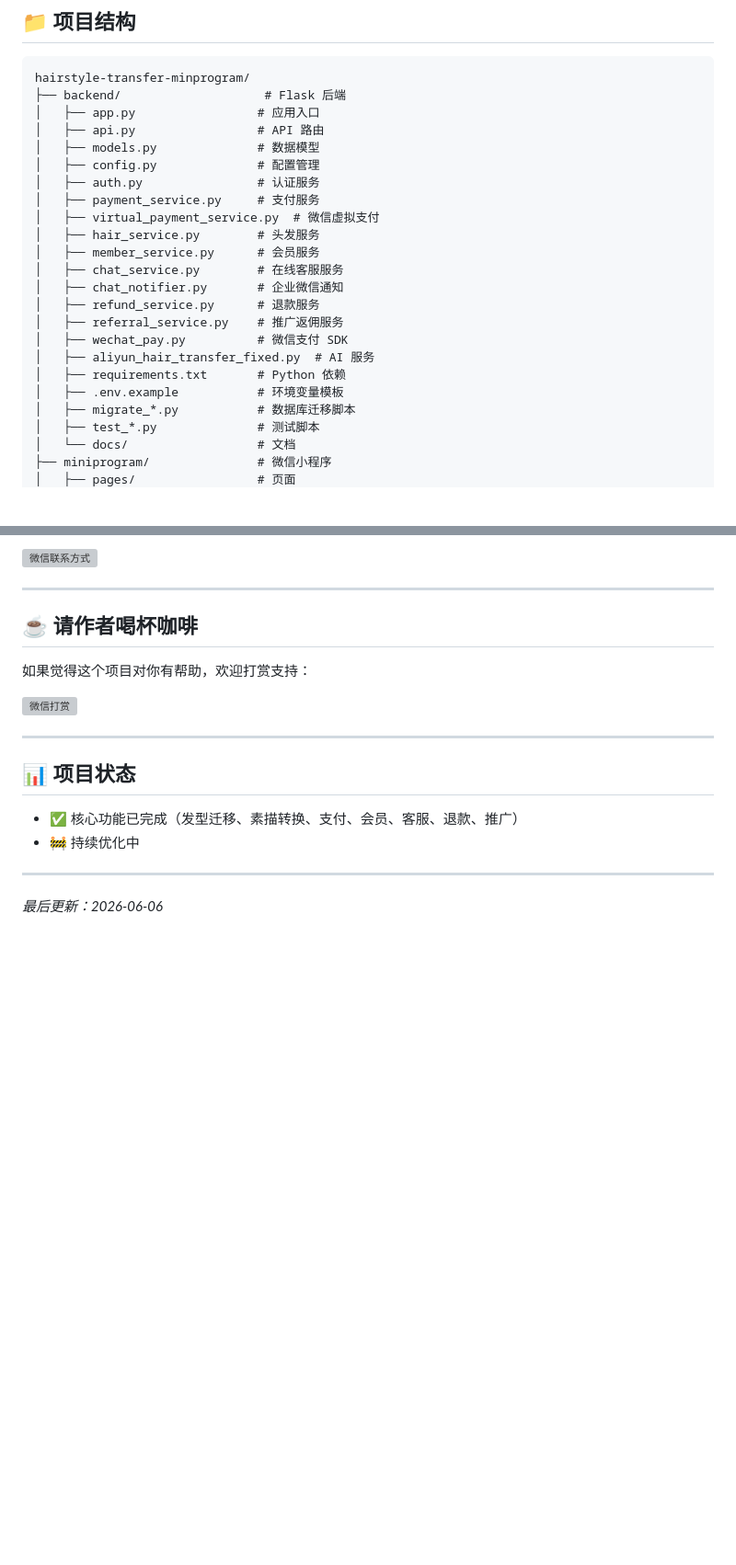
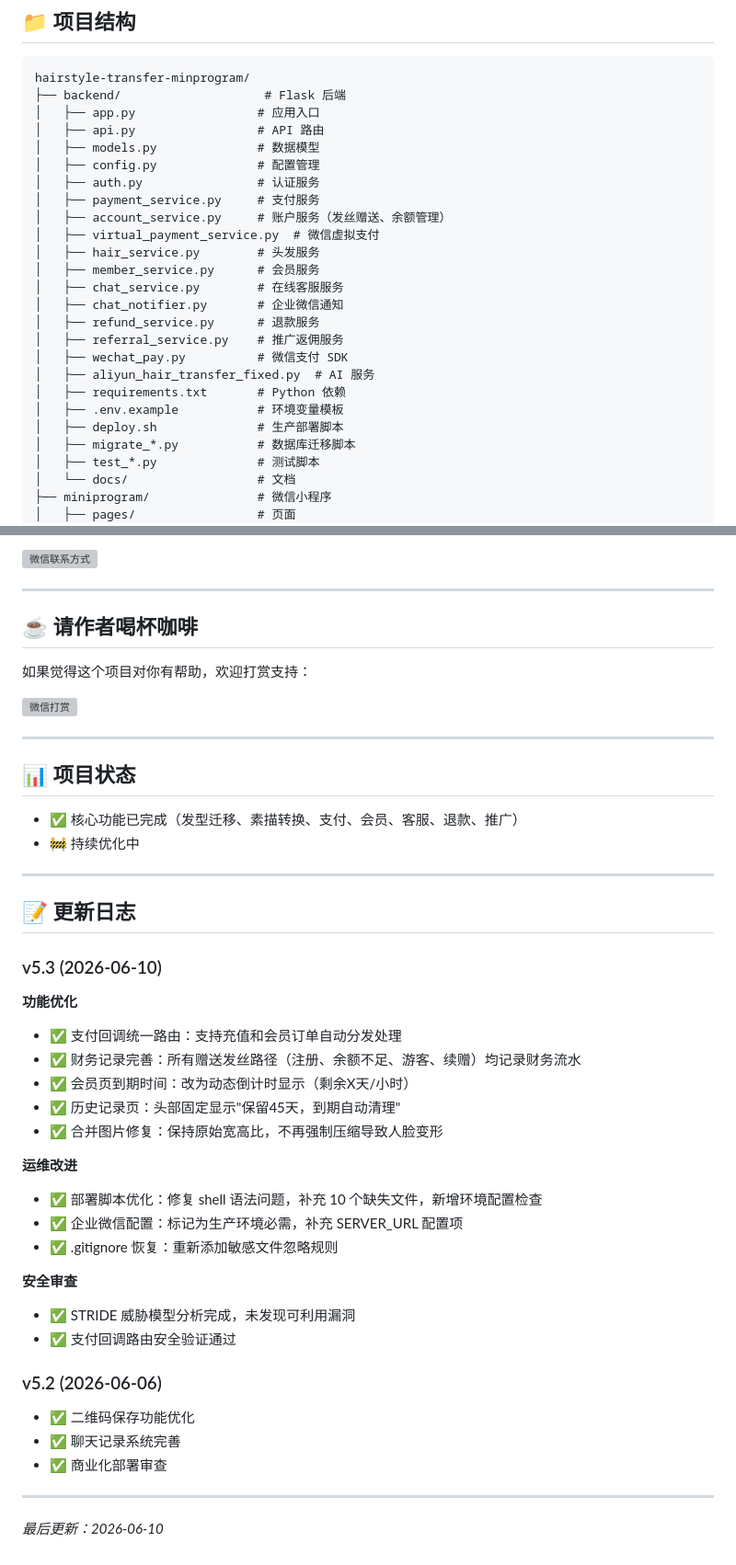
Before and after one commit to xingzhuangtang/hairstyle-transfer-minprogram, a Markdown page: README.md, 2 parts joined by grey strips. Shown at 92% size. Rendered like a GitHub page; blank space fills up the shorter version; grey boxes are pictures that could not be loaded.

Commit message:
docs: 更新 README 补充安全审查和更新日志
- 补充 STRIDE 安全审查结果说明
- 添加 v5.3 更新日志（支付回调、财务记录、UI优化等）
- 更新项目结构（account_service.py、deploy.sh）
- 完善安全说明（梳子卡槽策略、审计追踪）
- 更新日期至 2026-06-10

```diff
--- a/README.md
+++ b/README.md
@@ -163,6 +163,7 @@ hairstyle-transfer-minprogram/
 │   ├── config.py              # 配置管理
 │   ├── auth.py                # 认证服务
 │   ├── payment_service.py     # 支付服务
+│   ├── account_service.py     # 账户服务（发丝赠送、余额管理）
 │   ├── virtual_payment_service.py  # 微信虚拟支付
 │   ├── hair_service.py        # 头发服务
 │   ├── member_service.py      # 会员服务
@@ -174,6 +175,7 @@ hairstyle-transfer-minprogram/
 │   ├── aliyun_hair_transfer_fixed.py  # AI 服务
 │   ├── requirements.txt       # Python 依赖
 │   ├── .env.example           # 环境变量模板
+│   ├── deploy.sh              # 生产部署脚本
 │   ├── migrate_*.py           # 数据库迁移脚本
 │   ├── test_*.py              # 测试脚本
 │   └── docs/                  # 文档
@@ -347,4 +360,32 @@ MIT License
 
 ---
 
-*最后更新：2026-06-06*
+## 📝 更新日志
+
+### v5.3 (2026-06-10)
+
+**功能优化**
+- ✅ 支付回调统一路由：支持充值和会员订单自动分发处理
+- ✅ 财务记录完善：所有赠送发丝路径（注册、余额不足、游客、续赠）均记录财务流水
+- ✅ 会员页到期时间：改为动态倒计时显示（剩余X天/小时）
+- ✅ 历史记录页：头部固定显示"保留45天，到期自动清理"
+- ✅ 合并图片修复：保持原始宽高比，不再强制压缩导致人脸变形
+
+**运维改进**
+- ✅ 部署脚本优化：修复 shell 语法问题，补充 10 个缺失文件，新增环境配置检查
+- ✅ 企业微信配置：标记为生产环境必需，补充 SERVER_URL 配置项
+- ✅ .gitignore 恢复：重新添加敏感文件忽略规则
+
+**安全审查**
+- ✅ STRIDE 威胁模型分析完成，未发现可利用漏洞
+- ✅ 支付回调路由安全验证通过
+
+### v5.2 (2026-06-06)
+
+- ✅ 二维码保存功能优化
+- ✅ 聊天记录系统完善
+- ✅ 商业化部署审查
+
+---
+
+*最后更新：2026-06-10*
```
Also changed, not shown: other parts of README.md (+12 -1 lines).
